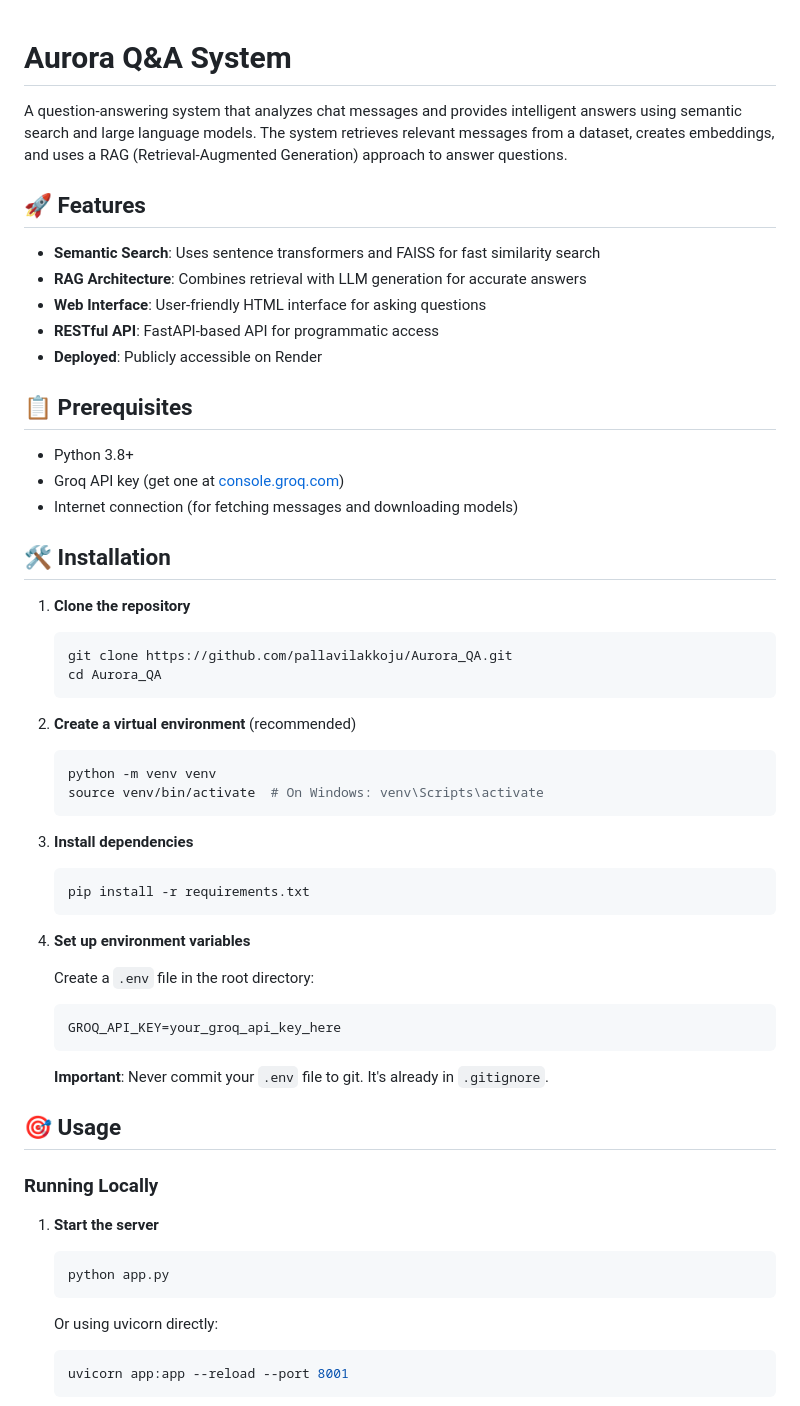
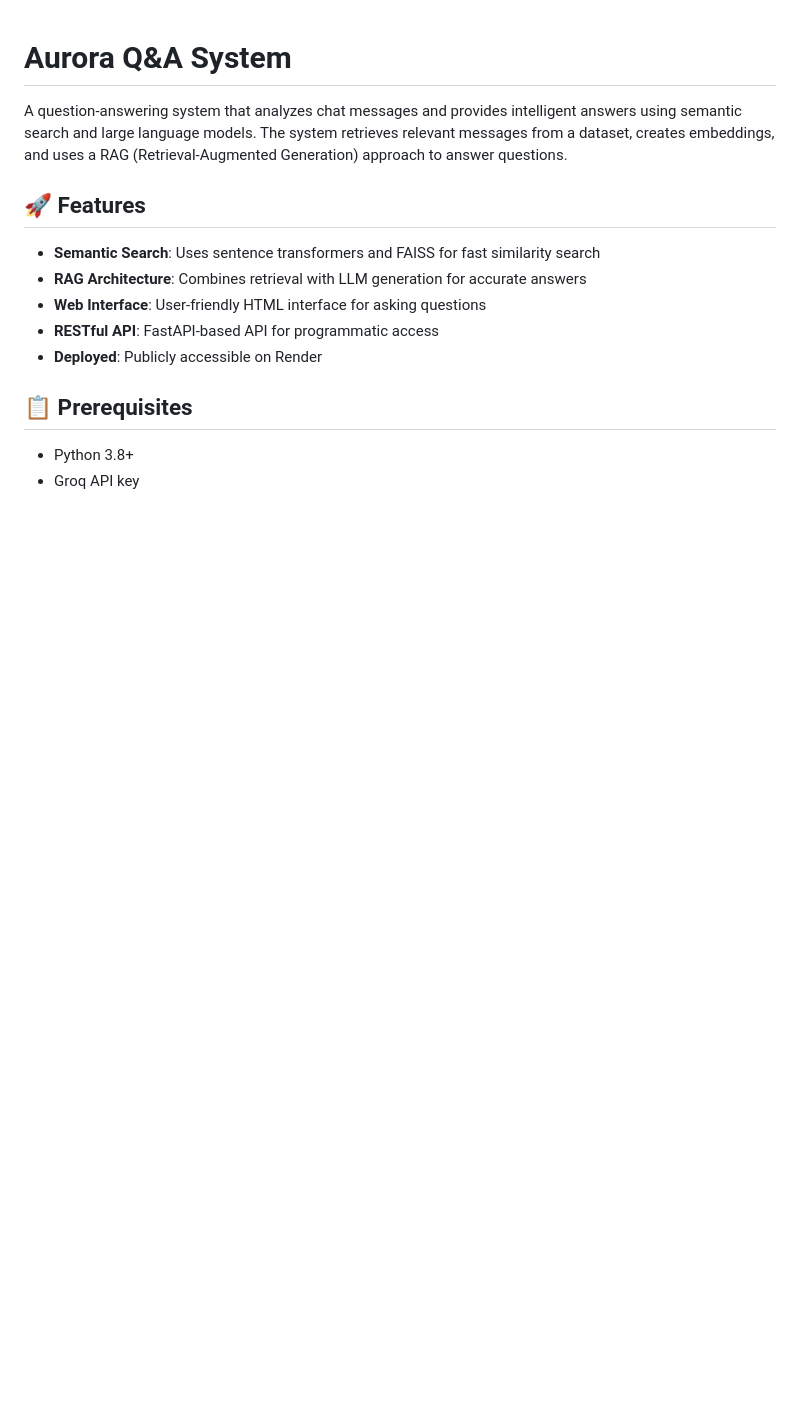
Before and after one commit to pallavilakkoju/Aurora_QA, a Markdown page: README.md, the part around the change printed below. Drawn GitHub-style; blank space fills up the shorter version.

````diff
--- a/README.md
+++ b/README.md
@@ -13,48 +13,7 @@ A question-answering system that analyzes chat messages and provides intelligent
 ## 📋 Prerequisites
 
 - Python 3.8+
-- Groq API key (get one at [console.groq.com](https://console.groq.com))
-- Internet connection (for fetching messages and downloading models)
+- Groq API key
 
-## 🛠️ Installation
 
-1. **Clone the repository**
-   ```bash
-   git clone https://github.com/pallavilakkoju/Aurora_QA.git
-   cd Aurora_QA
-   ```
 
-2. **Create a virtual environment** (recommended)
-   ```bash
-   python -m venv venv
-   source venv/bin/activate  # On Windows: venv\Scripts\activate
-   ```
-
-3. **Install dependencies**
-   ```bash
-   pip install -r requirements.txt
-   ```
-
-4. **Set up environment variables**
-
-   Create a `.env` file in the root directory:
-   ```env
-   GROQ_API_KEY=your_groq_api_key_here
-   ```
-
-   **Important**: Never commit your `.env` file to git. It's already in `.gitignore`.
-
-## 🎯 Usage
-
-### Running Locally
-
-1. **Start the server**
-   ```bash
-   python app.py
-   ```
-
-   Or using uvicorn directly:
-   ```bash
-   uvicorn app:app --reload --port 8001
-   ```
-
````
Also changed, not shown: other parts of README.md (+8 -74 lines).
